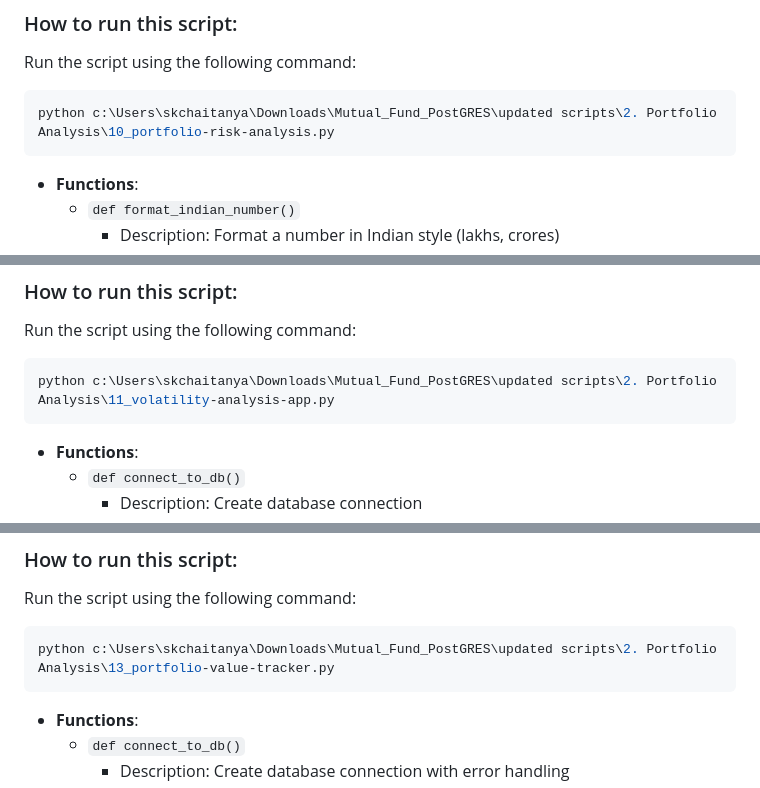
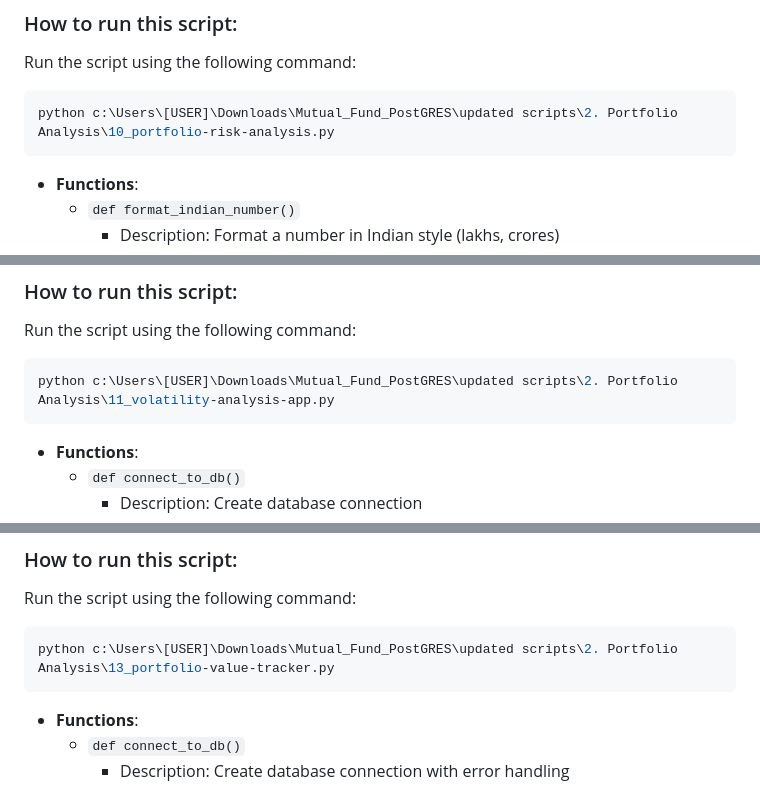
Before and after one commit to srikrishna2024/Mutual_Fund_Exploration, a Markdown page: README.md, 3 parts joined by grey strips. Drawn GitHub-style.

````diff
--- a/README.md
+++ b/README.md
@@ -175,7 +175,7 @@ Note:
 ### How to run this script:
 Run the script using the following command:
 ```bash
-python c:\Users\skchaitanya\Downloads\Mutual_Fund_PostGRES\updated scripts\2. Portfolio Analysis\10_portfolio-risk-analysis.py
+python c:\Users\[USER]\Downloads\Mutual_Fund_PostGRES\updated scripts\2. Portfolio Analysis\10_portfolio-risk-analysis.py
 ```
 - **Functions**:
   - `def format_indian_number()`
@@ -231,7 +231,7 @@ Returns:
 ### How to run this script:
 Run the script using the following command:
 ```bash
-python c:\Users\skchaitanya\Downloads\Mutual_Fund_PostGRES\updated scripts\2. Portfolio Analysis\11_volatility-analysis-app.py
+python c:\Users\[USER]\Downloads\Mutual_Fund_PostGRES\updated scripts\2. Portfolio Analysis\11_volatility-analysis-app.py
 ```
 - **Functions**:
   - `def connect_to_db()`
@@ -268,7 +268,7 @@ Raises:
 ### How to run this script:
 Run the script using the following command:
 ```bash
-python c:\Users\skchaitanya\Downloads\Mutual_Fund_PostGRES\updated scripts\2. Portfolio Analysis\13_portfolio-value-tracker.py
+python c:\Users\[USER]\Downloads\Mutual_Fund_PostGRES\updated scripts\2. Portfolio Analysis\13_portfolio-value-tracker.py
 ```
 - **Functions**:
   - `def connect_to_db()`
````
Also changed, not shown: other parts of README.md (+13 -13 lines).
